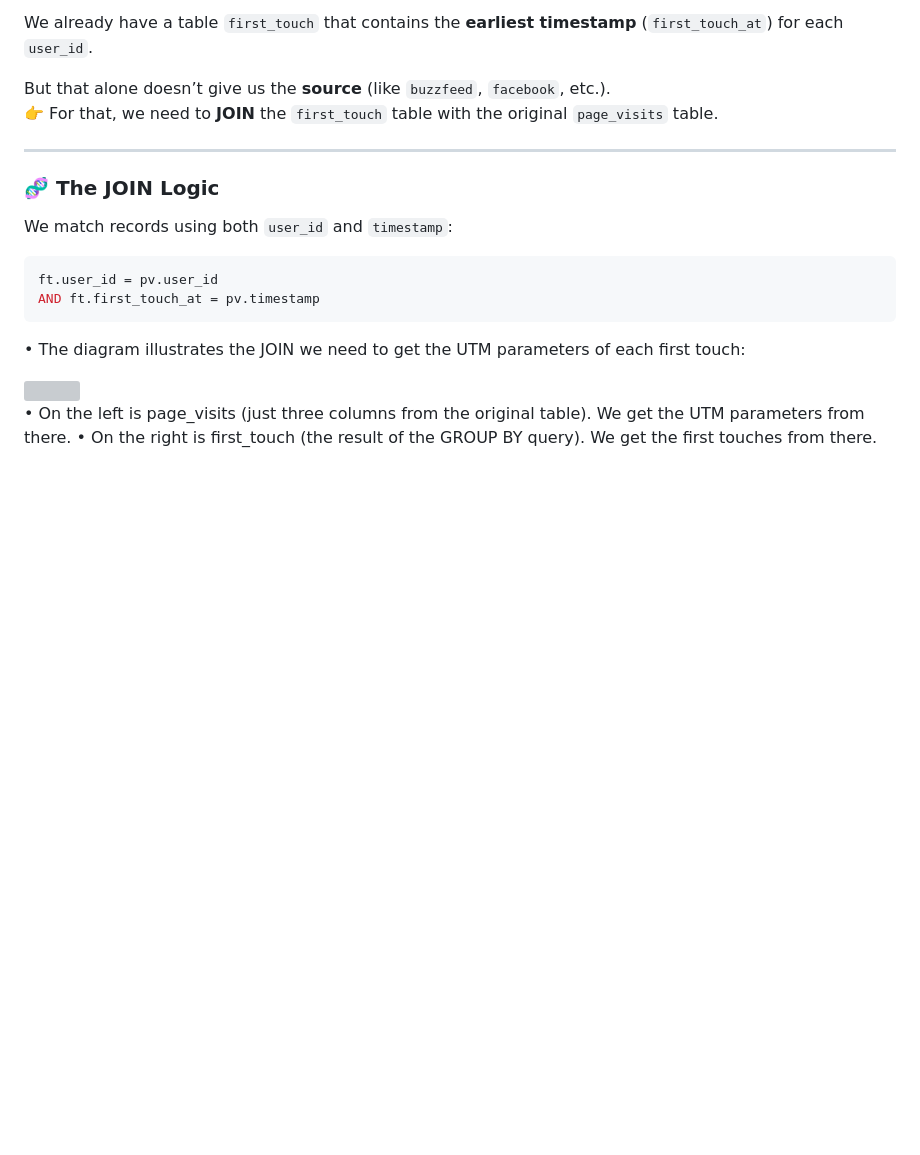
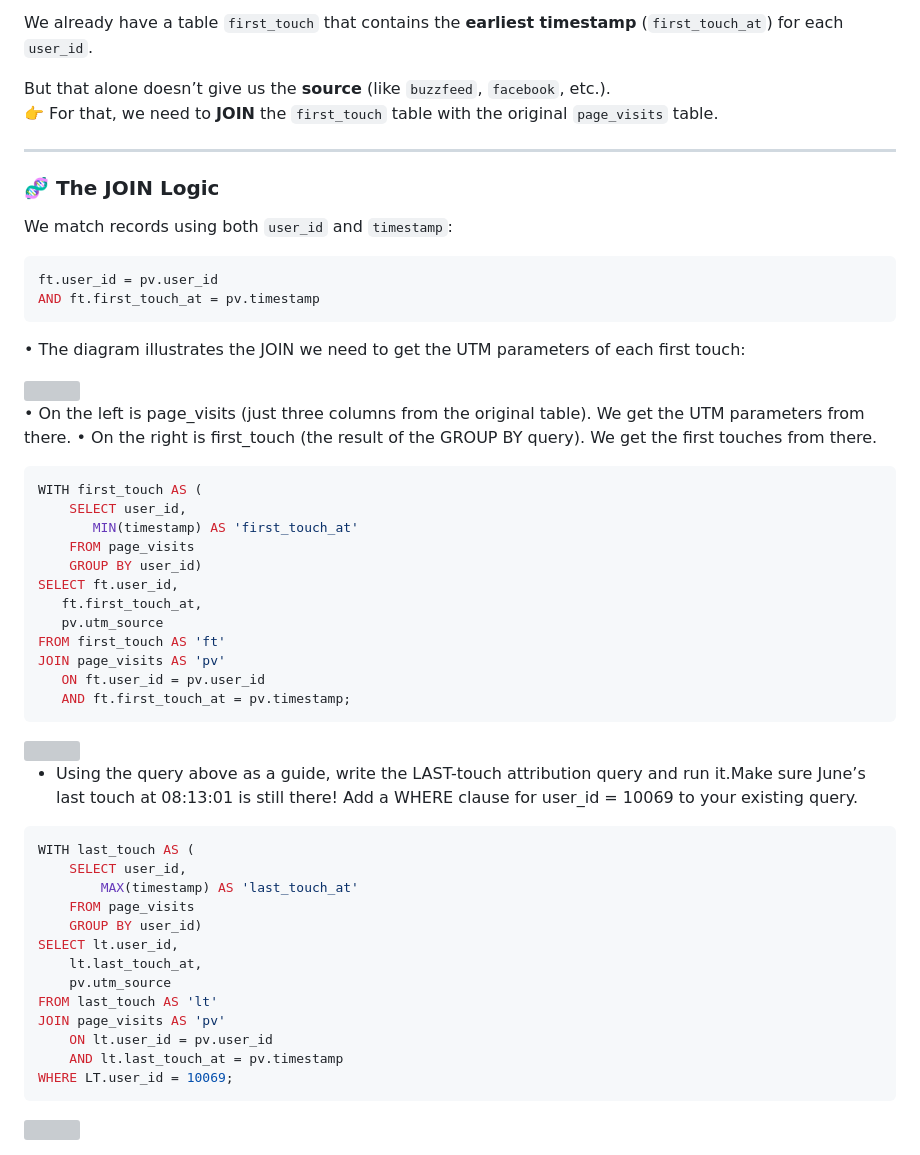
Before and after one commit to logambigaik/SQL-Practice-sqlbolt, a Markdown page: UTM.md, the part around the change. Drawn GitHub-style; blank space fills up the shorter version; grey boxes are pictures that could not be loaded.

````diff
--- a/UTM.md
+++ b/UTM.md
@@ -197,3 +197,40 @@ AND ft.first_touch_at = pv.timestamp
 
 • On the left is page_visits (just three columns from the original table). We get the UTM parameters from there.
 • On the right is first_touch (the result of the GROUP BY query). We get the first touches from there.
+
+
+```sql
+WITH first_touch AS (
+    SELECT user_id,
+       MIN(timestamp) AS 'first_touch_at'
+    FROM page_visits
+    GROUP BY user_id)
+SELECT ft.user_id,
+   ft.first_touch_at,
+   pv.utm_source
+FROM first_touch AS 'ft'
+JOIN page_visits AS 'pv'
+   ON ft.user_id = pv.user_id
+   AND ft.first_touch_at = pv.timestamp;
+```
+<img src="https://github.com/user-attachments/assets/22faad18-6131-42a0-9300-e3188e1a265a" width=300>
+
+* Using the query above as a guide, write the LAST-touch attribution query and run it.Make sure June’s last touch at 08:13:01 is still there!
+Add a WHERE clause for user_id = 10069 to your existing query.
+
+```SQL
+WITH last_touch AS (
+    SELECT user_id,
+        MAX(timestamp) AS 'last_touch_at'
+    FROM page_visits
+    GROUP BY user_id)
+SELECT lt.user_id,
+    lt.last_touch_at,
+    pv.utm_source
+FROM last_touch AS 'lt'
+JOIN page_visits AS 'pv'
+    ON lt.user_id = pv.user_id
+    AND lt.last_touch_at = pv.timestamp
+WHERE LT.user_id = 10069;
+```
+<img src="https://github.com/user-attachments/assets/8d09efcd-0dd8-45ec-b0d5-7e6fa9c6ea6e" width=300>
````
